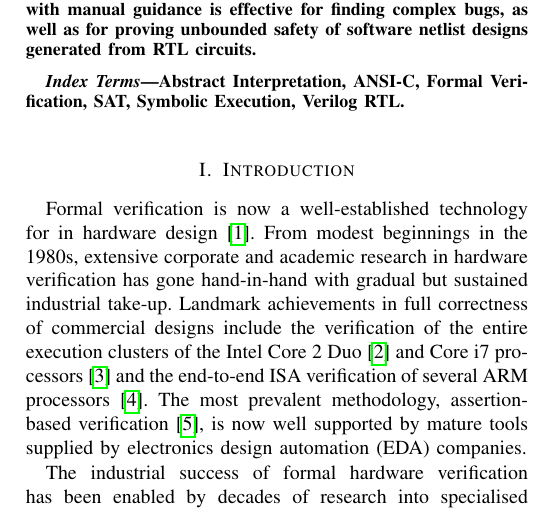
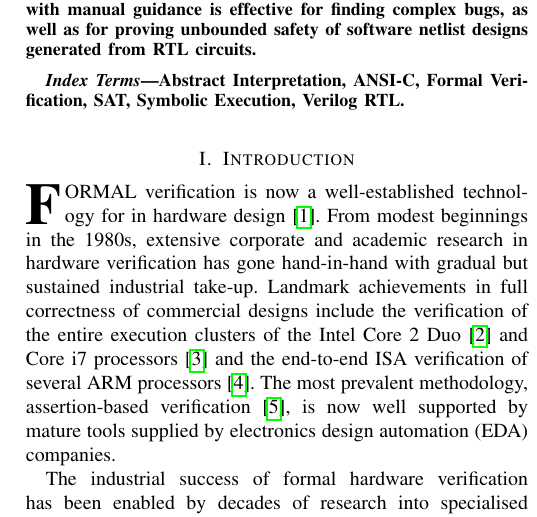
Before and after one commit to rajdeep87/TCAD, a LaTeX paper (paper.tex, which reads intro.tex): part of one column of page 1 of 17, cut so that both start at the same text. Compiled offline with pdfLaTeX; a missing font is replaced by an installed copy or a similar font; a LaTeX package or settings file that is missing is left out.

Commit message:
Drop cap.

```diff
--- a/intro.tex
+++ b/intro.tex
@@ -1,6 +1,6 @@
 \section{Introduction}\label{sec:intro}
 %
-Formal verification is now a well-established technology for in hardware design~\cite{Seligman:2015:FV}.
+\IEEEPARstart{F}{ormal} verification is now a well-established technology for in hardware design~\cite{Seligman:2015:FV}.
 From modest beginnings in the 1980s,
 extensive corporate and academic research in hardware verification has gone
 hand-in-hand with gradual but sustained industrial take-up.  Landmark
```
Also changed, not shown: bmc.tex (added, +1 -0 lines).
